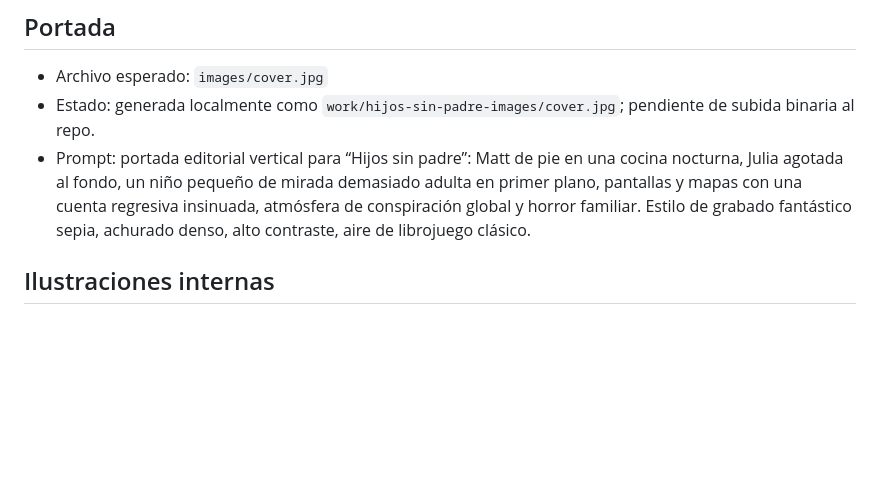
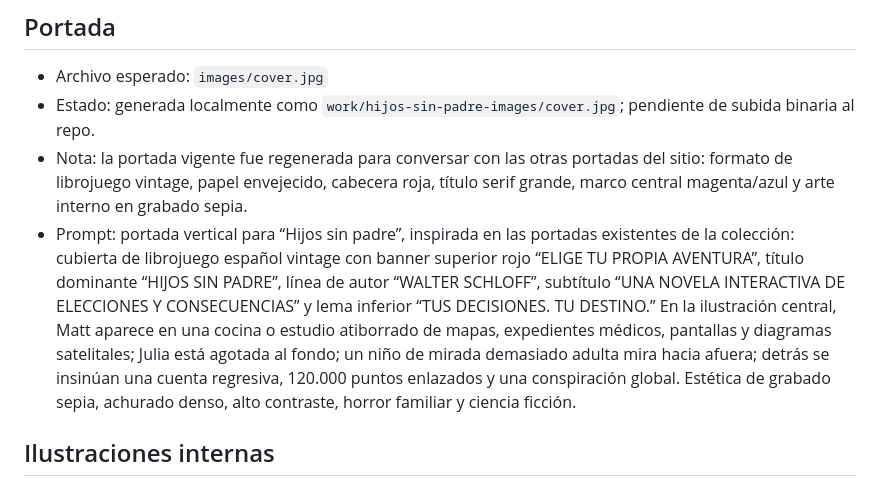
Before and after one commit to mateofoulkes-lab/adventure, a Markdown page: adventures/hijos-sin-padre/image-prompts.md, the part around the change. Drawn GitHub-style; blank space fills up the shorter version.

Commit message:
Update Hijos sin padre cover asset notes

```diff
--- a/adventures/hijos-sin-padre/image-prompts.md
+++ b/adventures/hijos-sin-padre/image-prompts.md
@@ -12,7 +12,8 @@ Las imágenes fueron generadas localmente y convertidas a JPG en `work/hijos-sin
 
 - Archivo esperado: `images/cover.jpg`
 - Estado: generada localmente como `work/hijos-sin-padre-images/cover.jpg`; pendiente de subida binaria al repo.
-- Prompt: portada editorial vertical para “Hijos sin padre”: Matt de pie en una cocina nocturna, Julia agotada al fondo, un niño pequeño de mirada demasiado adulta en primer plano, pantallas y mapas con una cuenta regresiva insinuada, atmósfera de conspiración global y horror familiar. Estilo de grabado fantástico sepia, achurado denso, alto contraste, aire de librojuego clásico.
+- Nota: la portada vigente fue regenerada para conversar con las otras portadas del sitio: formato de librojuego vintage, papel envejecido, cabecera roja, título serif grande, marco central magenta/azul y arte interno en grabado sepia.
+- Prompt: portada vertical para “Hijos sin padre”, inspirada en las portadas existentes de la colección: cubierta de librojuego español vintage con banner superior rojo “ELIGE TU PROPIA AVENTURA”, título dominante “HIJOS SIN PADRE”, línea de autor “WALTER SCHLOFF”, subtítulo “UNA NOVELA INTERACTIVA DE ELECCIONES Y CONSECUENCIAS” y lema inferior “TUS DECISIONES. TU DESTINO.” En la ilustración central, Matt aparece en una cocina o estudio atiborrado de mapas, expedientes médicos, pantallas y diagramas satelitales; Julia está agotada al fondo; un niño de mirada demasiado adulta mira hacia afuera; detrás se insinúan una cuenta regresiva, 120.000 puntos enlazados y una conspiración global. Estética de grabado sepia, achurado denso, alto contraste, horror familiar y ciencia ficción.
 
 ## Ilustraciones internas
 
```
